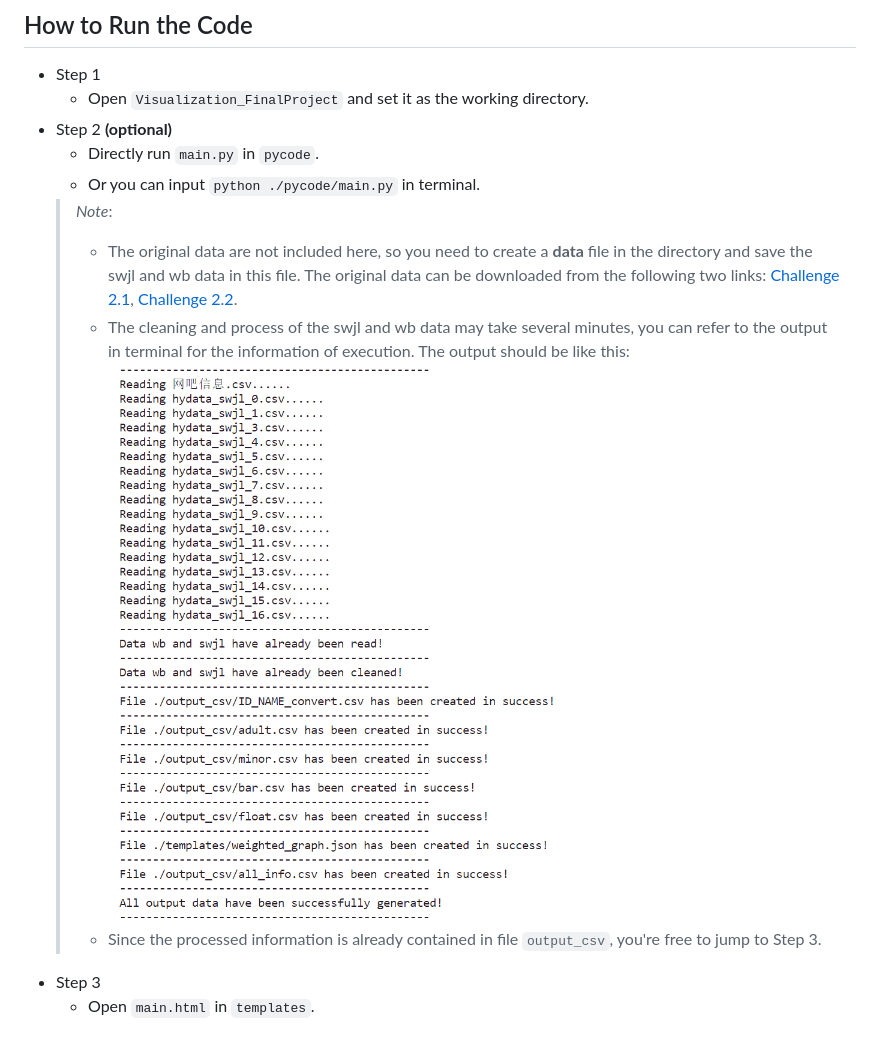
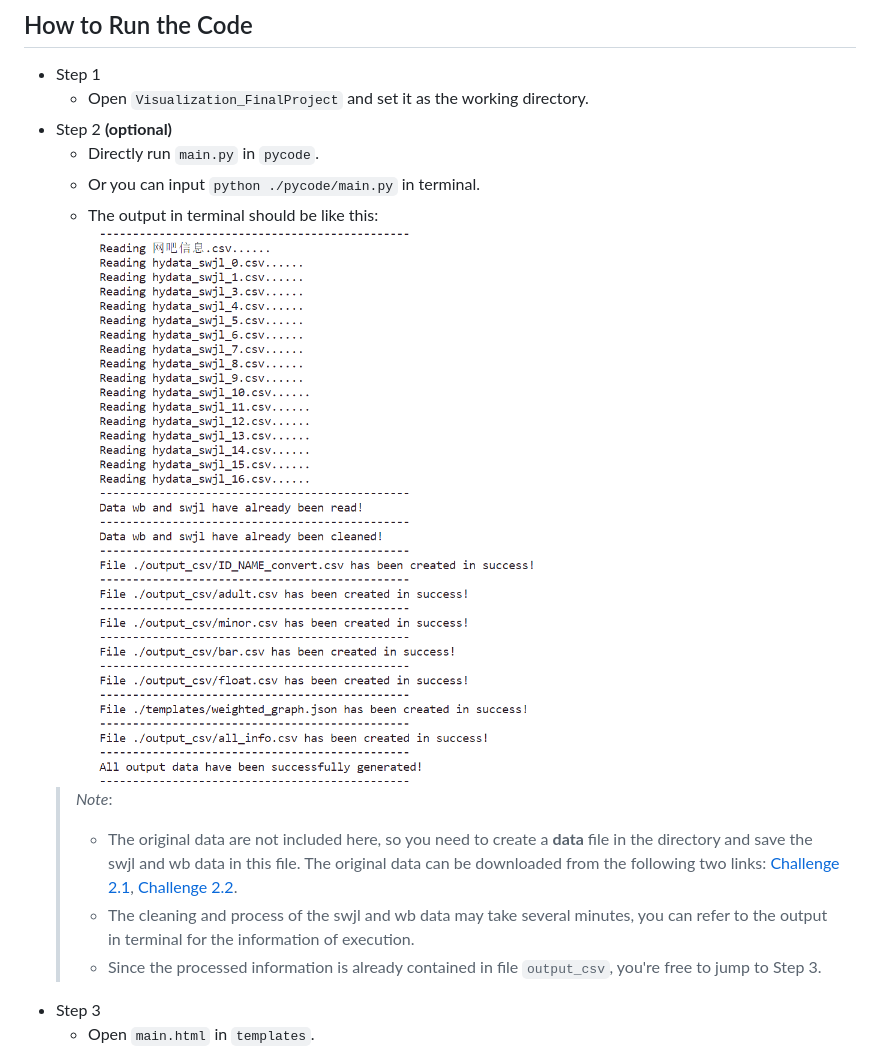
Before and after one commit to Dasher-mango/Visualization-Final-Project, a Markdown page: readme.md, the part around the change. Drawn GitHub-style.

````diff
--- a/readme.md
+++ b/readme.md
@@ -67,9 +67,10 @@ Visualization_FinalProject
 - Step 2 **(optional)**
   - Directly run ```main.py``` in ```pycode```.
   - Or you can input ```python ./pycode/main.py``` in terminal.
+  - The output in terminal should be like this: ![Output](./img/output.png)
   > _Note_:
   > - The original data are not included here, so you need to create a **data** file in the directory and save the swjl and wb data in this file. The original data can be downloaded from the following two links: [Challenge 2.1](http://chinavis.org/2017/challenge2017/2017年数据可视分析挑战赛-挑战2_1-数据.zip), [Challenge 2.2](http://chinavis.org/2017/challenge2017/2017年数据可视分析挑战赛-挑战2_2-数据.zip).
-  > - The cleaning and process of the swjl and wb data may take several minutes, you can refer to the output in terminal for the information of execution. The output should be like this: ![Output](./img/output.png)
+  > - The cleaning and process of the swjl and wb data may take several minutes, you can refer to the output in terminal for the information of execution.
   > - Since the processed information is already contained in file ```output_csv```, you're free to jump to Step 3.
 - Step 3
   - Open ```main.html``` in ```templates```.
````
